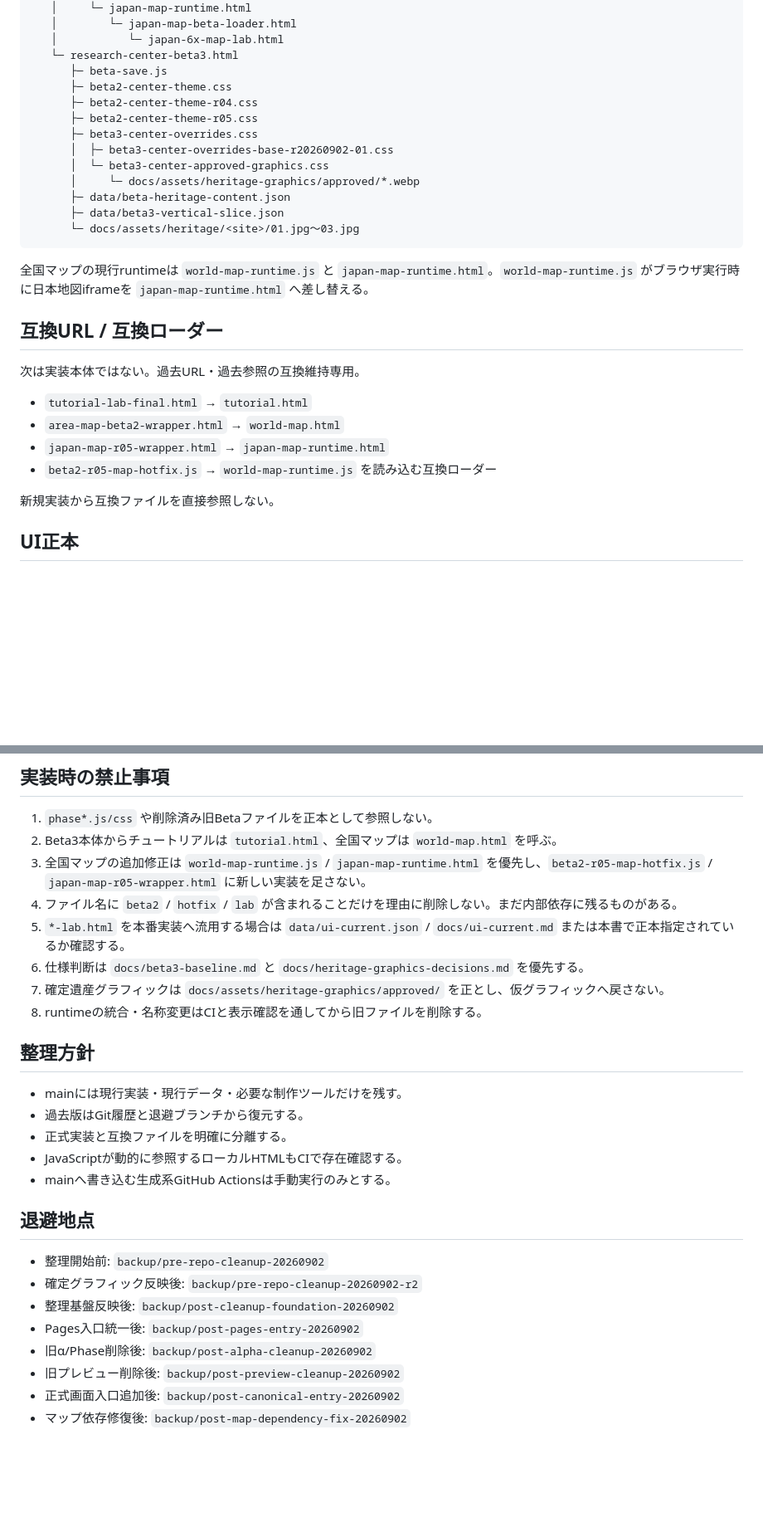
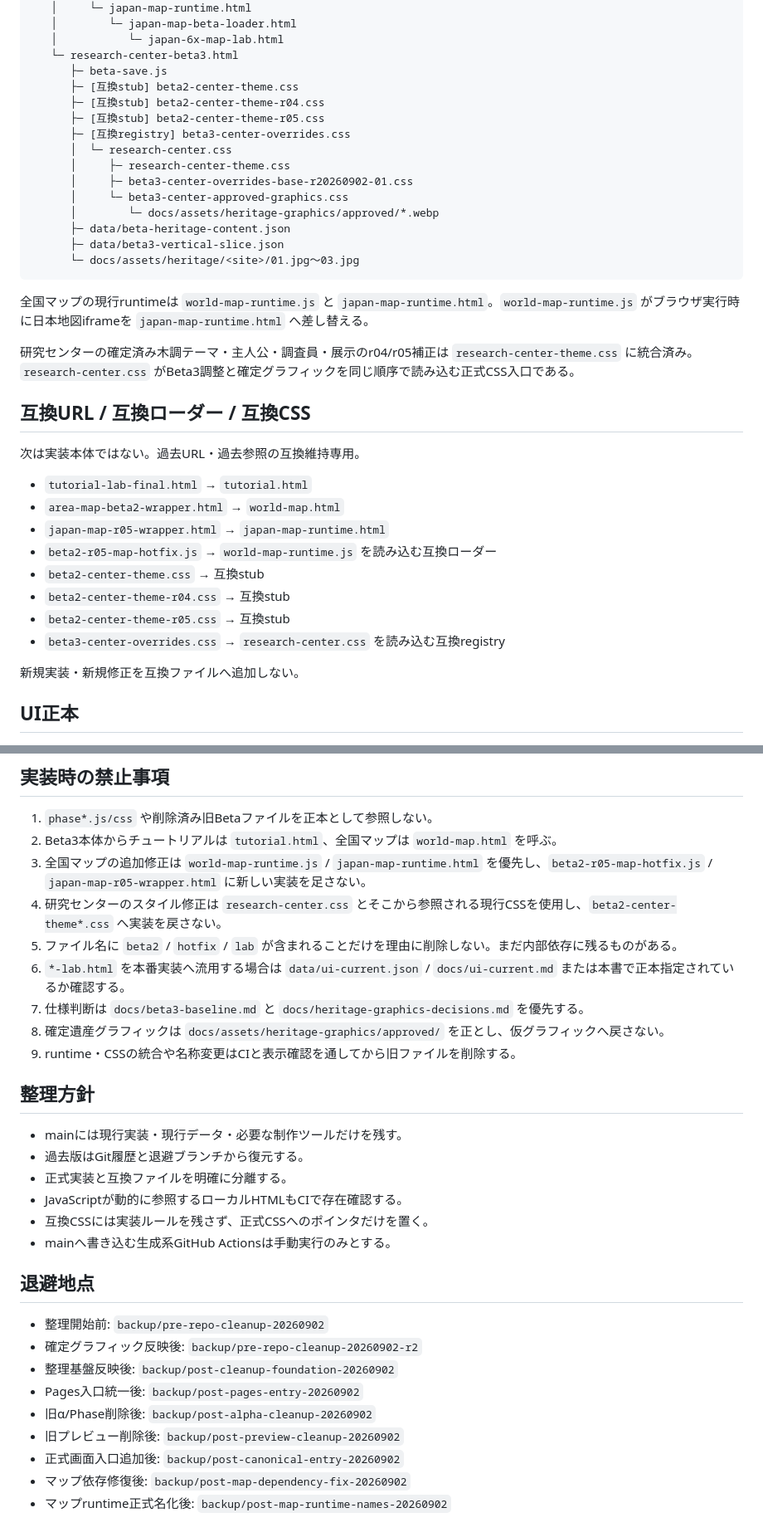
Before and after one commit to tetsushi-ikeno/world-heritage-quest, a Markdown page: docs/CURRENT.md, 2 parts joined by grey strips. Shown at 83% size. GitHub-like rendering; blank space fills up the shorter version.

Commit message:
Phase 11: document canonical research center CSS entry

```diff
--- a/docs/CURRENT.md
+++ b/docs/CURRENT.md
@@ -40,13 +41,15 @@ index.html
    │           └─ japan-6x-map-lab.html
    └─ research-center-beta3.html
       ├─ beta-save.js
-      ├─ beta2-center-theme.css
-      ├─ beta2-center-theme-r04.css
-      ├─ beta2-center-theme-r05.css
-      ├─ beta3-center-overrides.css
-      │  ├─ beta3-center-overrides-base-r20260902-01.css
-      │  └─ beta3-center-approved-graphics.css
-      │     └─ docs/assets/heritage-graphics/approved/*.webp
+      ├─ [互換stub] beta2-center-theme.css
+      ├─ [互換stub] beta2-center-theme-r04.css
+      ├─ [互換stub] beta2-center-theme-r05.css
+      ├─ [互換registry] beta3-center-overrides.css
+      │  └─ research-center.css
+      │     ├─ research-center-theme.css
+      │     ├─ beta3-center-overrides-base-r20260902-01.css
+      │     └─ beta3-center-approved-graphics.css
+      │        └─ docs/assets/heritage-graphics/approved/*.webp
       ├─ data/beta-heritage-content.json
       ├─ data/beta3-vertical-slice.json
       └─ docs/assets/heritage/<site>/01.jpg～03.jpg
@@ -54,7 +57,9 @@ index.html
 
 全国マップの現行runtimeは `world-map-runtime.js` と `japan-map-runtime.html`。`world-map-runtime.js` がブラウザ実行時に日本地図iframeを `japan-map-runtime.html` へ差し替える。
 
-## 互換URL / 互換ローダー
+研究センターの確定済み木調テーマ・主人公・調査員・展示のr04/r05補正は `research-center-theme.css` に統合済み。`research-center.css` がBeta3調整と確定グラフィックを同じ順序で読み込む正式CSS入口である。
+
+## 互換URL / 互換ローダー / 互換CSS
 
 次は実装本体ではない。過去URL・過去参照の互換維持専用。
 
@@ -62,8 +67,12 @@ index.html
 - `area-map-beta2-wrapper.html` → `world-map.html`
 - `japan-map-r05-wrapper.html` → `japan-map-runtime.html`
 - `beta2-r05-map-hotfix.js` → `world-map-runtime.js` を読み込む互換ローダー
+- `beta2-center-theme.css` → 互換stub
+- `beta2-center-theme-r04.css` → 互換stub
+- `beta2-center-theme-r05.css` → 互換stub
+- `beta3-center-overrides.css` → `research-center.css` を読み込む互換registry
 
-新規実装から互換ファイルを直接参照しない。
+新規実装・新規修正を互換ファイルへ追加しない。
 
 ## UI正本
 
@@ -95,11 +104,12 @@ current指定:
 1. `phase*.js/css` や削除済み旧Betaファイルを正本として参照しない。
 2. Beta3本体からチュートリアルは `tutorial.html`、全国マップは `world-map.html` を呼ぶ。
 3. 全国マップの追加修正は `world-map-runtime.js` / `japan-map-runtime.html` を優先し、`beta2-r05-map-hotfix.js` / `japan-map-r05-wrapper.html` に新しい実装を足さない。
-4. ファイル名に `beta2` / `hotfix` / `lab` が含まれることだけを理由に削除しない。まだ内部依存に残るものがある。
-5. `*-lab.html` を本番実装へ流用する場合は `data/ui-current.json` / `docs/ui-current.md` または本書で正本指定されているか確認する。
-6. 仕様判断は `docs/beta3-baseline.md` と `docs/heritage-graphics-decisions.md` を優先する。
-7. 確定遺産グラフィックは `docs/assets/heritage-graphics/approved/` を正とし、仮グラフィックへ戻さない。
-8. runtimeの統合・名称変更はCIと表示確認を通してから旧ファイルを削除する。
+4. 研究センターのスタイル修正は `research-center.css` とそこから参照される現行CSSを使用し、`beta2-center-theme*.css` へ実装を戻さない。
+5. ファイル名に `beta2` / `hotfix` / `lab` が含まれることだけを理由に削除しない。まだ内部依存に残るものがある。
+6. `*-lab.html` を本番実装へ流用する場合は `data/ui-current.json` / `docs/ui-current.md` または本書で正本指定されているか確認する。
+7. 仕様判断は `docs/beta3-baseline.md` と `docs/heritage-graphics-decisions.md` を優先する。
+8. 確定遺産グラフィックは `docs/assets/heritage-graphics/approved/` を正とし、仮グラフィックへ戻さない。
+9. runtime・CSSの統合や名称変更はCIと表示確認を通してから旧ファイルを削除する。
 
 ## 整理方針
 
@@ -107,6 +117,7 @@ current指定:
 - 過去版はGit履歴と退避ブランチから復元する。
 - 正式実装と互換ファイルを明確に分離する。
 - JavaScriptが動的に参照するローカルHTMLもCIで存在確認する。
+- 互換CSSには実装ルールを残さず、正式CSSへのポインタだけを置く。
 - mainへ書き込む生成系GitHub Actionsは手動実行のみとする。
 
 ## 退避地点
@@ -119,3 +130,4 @@ current指定:
 - 旧プレビュー削除後: `backup/post-preview-cleanup-20260902`
 - 正式画面入口追加後: `backup/post-canonical-entry-20260902`
 - マップ依存修復後: `backup/post-map-dependency-fix-20260902`
+- マップruntime正式名化後: `backup/post-map-runtime-names-20260902`
```
Also changed, not shown: other parts of docs/CURRENT.md (+1 -0 lines).
